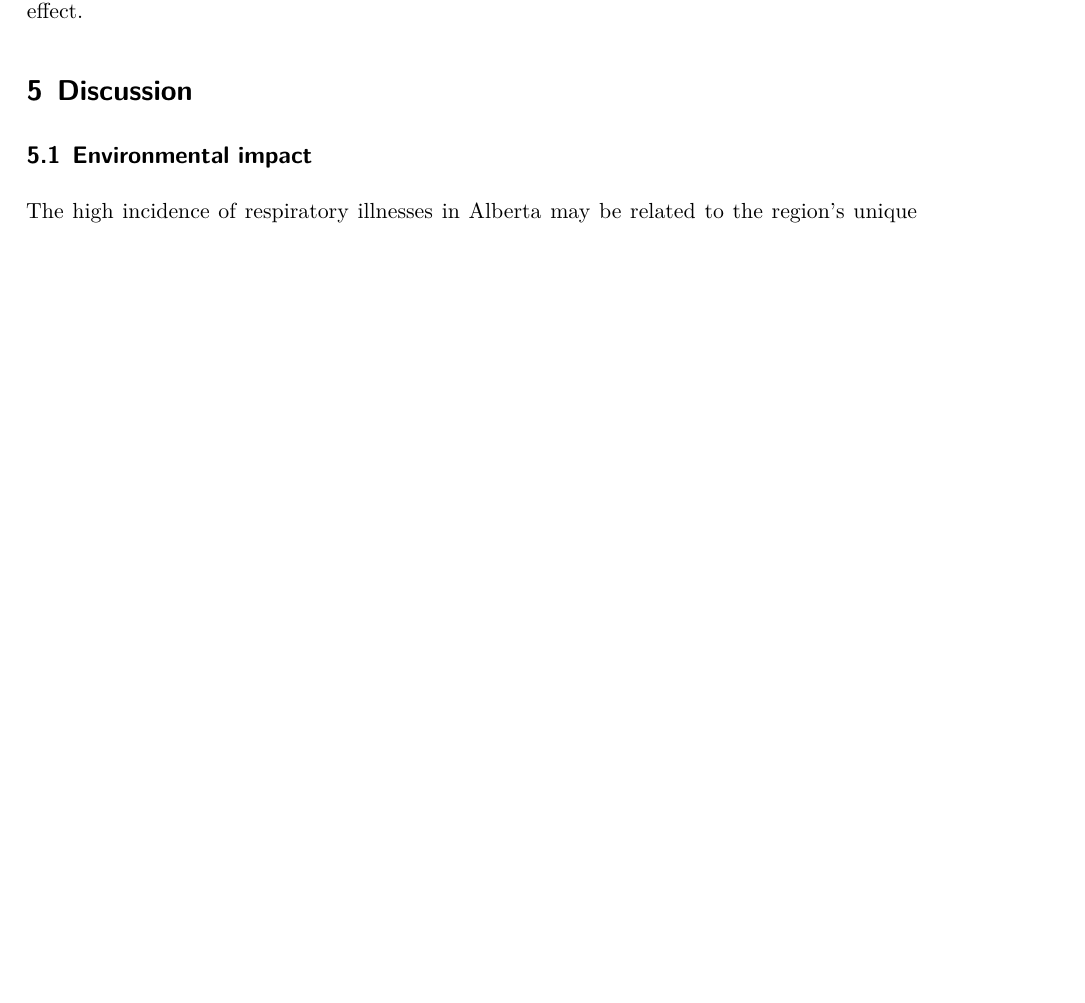
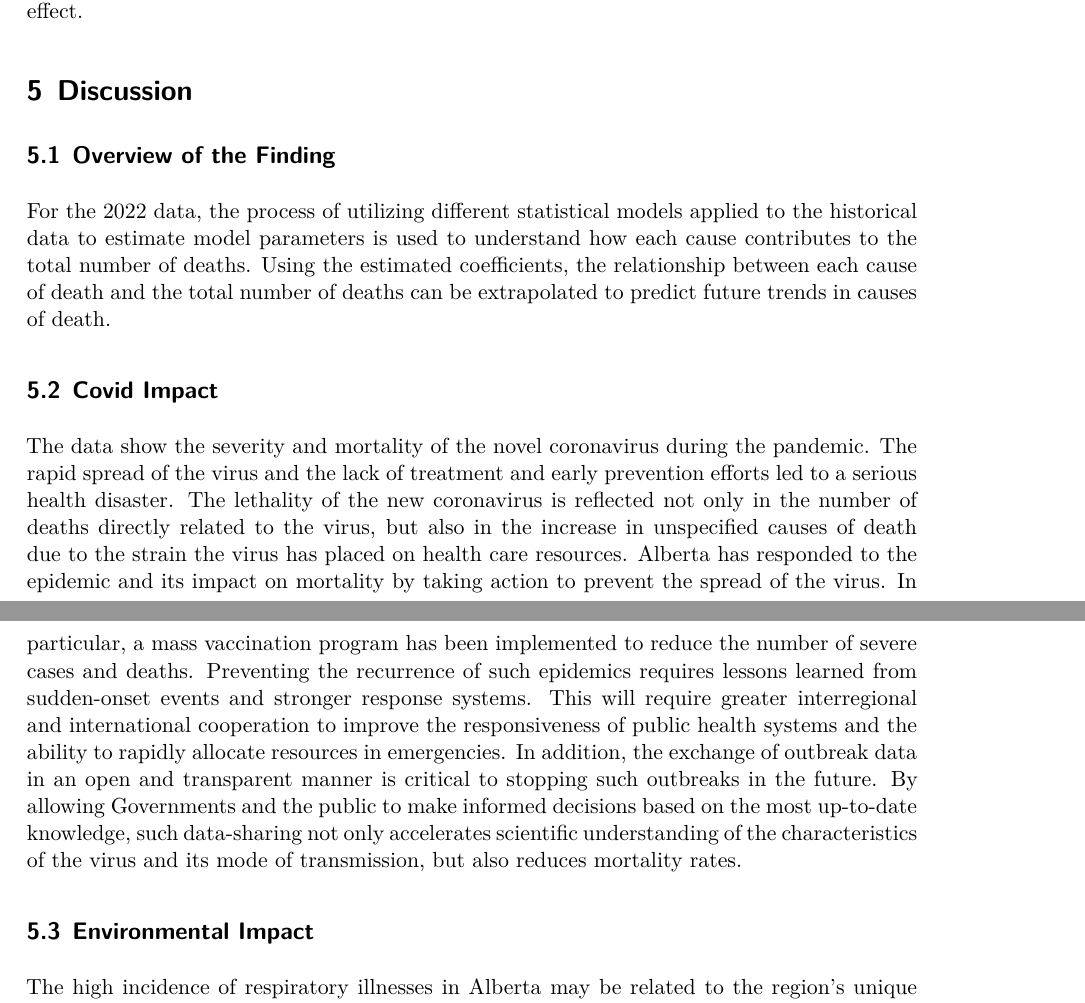
Before and after one commit to HechenZ123/Cause-of-Deaths-in-Alberta, a Quarto document (paper/paper.qmd): part of page 14 of 17 before the commit and two parts of pages 14 and 15 of 17 after it, the two joined at a grey line, cut so that both start at the same text, the shorter picture padded with empty space. The pictures show the output file paper/paper.pdf that the author committed with the source.

Commit message:
Updated discussion section

```diff
--- a/paper/paper.qmd
+++ b/paper/paper.qmd
@@ -318,9 +318,15 @@ Both models’ coefficients represent that as each of these causes of death beco
 
 # Discussion
 
+## Overview of the Finding
+
+For the 2022 data, the process of utilizing different statistical models applied to the historical data to estimate model parameters is used to understand how each cause contributes to the total number of deaths. Using the estimated coefficients, the relationship between each cause of death and the total number of deaths can be extrapolated to predict future trends in causes of death.
+
+## Covid Impact
+The data show the severity and mortality of the novel coronavirus during the pandemic. The rapid spread of the virus and the lack of treatment and early prevention efforts led to a serious health disaster. The lethality of the new coronavirus is reflected not only in the number of deaths directly related to the virus, but also in the increase in unspecified causes of death due to the strain the virus has placed on health care resources. Alberta has responded to the epidemic and its impact on mortality by taking action to prevent the spread of the virus. In particular, a mass vaccination program has been implemented to reduce the number of severe cases and deaths. Preventing the recurrence of such epidemics requires lessons learned from sudden-onset events and stronger response systems. This will require greater interregional and international cooperation to improve the responsiveness of public health systems and the ability to rapidly allocate resources in emergencies. In addition, the exchange of outbreak data in an open and transparent manner is critical to stopping such outbreaks in the future. By allowing Governments and the public to make informed decisions based on the most up-to-date knowledge, such data-sharing not only accelerates scientific understanding of the characteristics of the virus and its mode of transmission, but also reduces mortality rates.
 
 
-## Environmental impact
+## Environmental Impact
 The high incidence of respiratory illnesses in Alberta may be related to the region's unique environmental factors, as Alberta is extremely well developed in the field of source energy, which is also a major source of the province's economy. The region is home to a number of similar sectors, and it's possible that working in these industries would expose employees to dangerous compounds, which might lead to an increase in airborne pollutants. A large portion of the year is spent in a chilly, dry environment in Alberta. Heating systems are often used by citizens, which may cause issues with indoor air quality. Heating systems have the potential to worsen respiratory issues by circulating dust, germs, and other small particles through the air and making it drier inside. The prevalence of smoking and urbanization-related factors like building development and automobile emissions may potentially have a detrimental effect on respiratory health. When taken into account collectively, these variables could put inhabitants of Alberta at greater risk of dying from respiratory diseases. All things considered, a complex interplay of variables contributes to Albertans' struggles with respiratory diseases. This necessitates a comprehensive public health plan that lowers emissions from vehicles and industry, enhances indoor air quality, and increases public knowledge of healthy lifestyle choices in order to lower the prevalence of respiratory illnesses and the related mortality risk.
 
 
```
Also changed, not shown: paper/paper.pdf, paper/paper.qmd (2 more changed lines).
